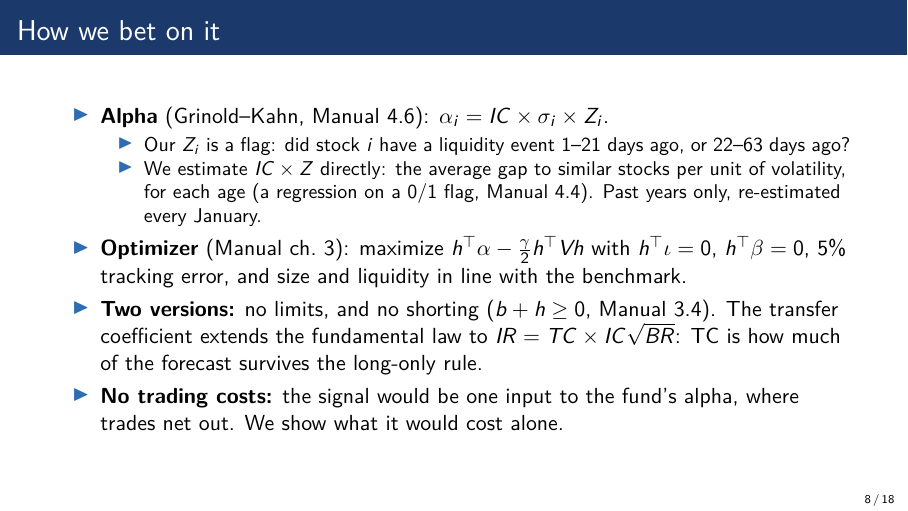
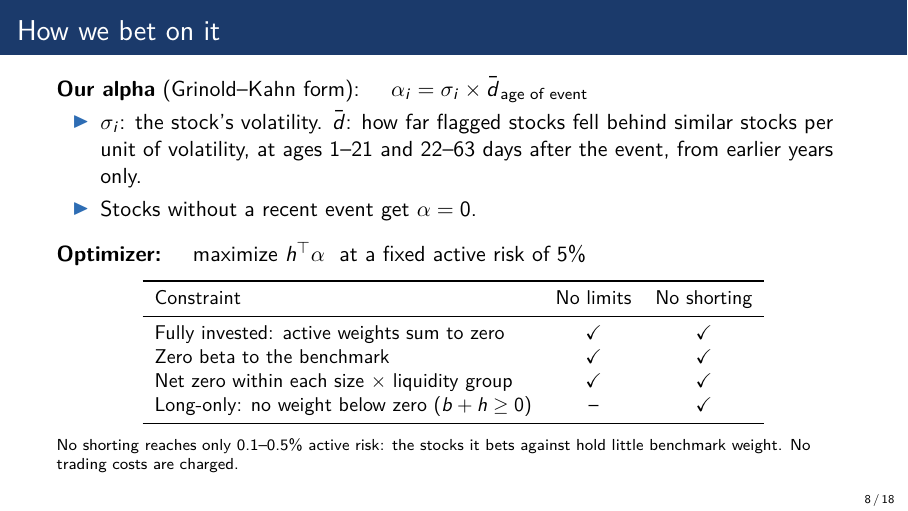
Before and after one commit to ConnerDraper/liquidity-collapse, LaTeX slides (slides/slides.tex): page 8 of 18. Compiled offline with pdfLaTeX.

Commit message:
Slides: simpler optimizer slide with our alpha and the constraints of each version

```diff
--- a/slides/slides.tex
+++ b/slides/slides.tex
@@ -4,6 +4,7 @@
 \usepackage{lmodern}
 \usepackage{graphicx}
 \usepackage{booktabs}
+\usepackage{amssymb}
 \definecolor{banner}{HTML}{1B3A6B}
 \definecolor{accent}{HTML}{2E6DB4}
 \setbeamercolor{frametitle}{bg=banner,fg=white}
@@ -91,16 +92,29 @@ Optimizer, daily, no shorting & --- &+0.19\%/yr & 0.10\% & 1.82 (5.1) & --- \\
 \end{frame}
 
 \begin{frame}{How we bet on it}
+\textbf{Our alpha} (Grinold--Kahn form): \quad $\alpha_i = \sigma_i \times \bar d_{\,\text{age of event}}$
 \begin{itemize}
-\item \textbf{Alpha} (Grinold--Kahn, Manual 4.6): $\alpha_i = IC \times \sigma_i \times Z_i$.
-  \begin{itemize}
-  \item Our $Z_i$ is a flag: did stock $i$ have a liquidity event 1--21 days ago, or 22--63 days ago?
-  \item We estimate $IC \times Z$ directly: the average gap to similar stocks per unit of volatility, for each age (a regression on a 0/1 flag, Manual 4.4). Past years only, re-estimated every January.
-  \end{itemize}
-\item \textbf{Optimizer} (Manual ch.\ 3): maximize $h^\top\alpha - \tfrac{\gamma}{2} h^\top V h$ with $h^\top\iota = 0$, $h^\top\beta = 0$, 5\% tracking error, and size and liquidity in line with the benchmark.
-\item \textbf{Two versions:} no limits, and no shorting ($b + h \ge 0$, Manual 3.4). The transfer coefficient extends the fundamental law to $IR = TC \times IC \sqrt{BR}$: TC is how much of the forecast survives the long-only rule.
-\item \textbf{No trading costs:} the signal would be one input to the fund's alpha, where trades net out. We show what it would cost alone.
+\item $\sigma_i$: the stock's volatility. $\bar d$: how far flagged stocks fell behind similar stocks per unit of volatility, at ages 1--21 and 22--63 days after the event, from earlier years only.
+\item Stocks without a recent event get $\alpha = 0$.
 \end{itemize}
+\medskip
+\textbf{Optimizer:} \quad maximize $h^\top\alpha$ \ at a fixed active risk of 5\%
+\medskip
+
+\centering\small
+\begin{tabular}{lcc}
+\toprule
+Constraint & No limits & No shorting \\
+\midrule
+Fully invested: active weights sum to zero & $\checkmark$ & $\checkmark$ \\
+Zero beta to the benchmark & $\checkmark$ & $\checkmark$ \\
+Net zero within each size $\times$ liquidity group & $\checkmark$ & $\checkmark$ \\
+Long-only: no weight below zero ($b + h \ge 0$) & -- & $\checkmark$ \\
+\bottomrule
+\end{tabular}
+
+\medskip
+\raggedright\scriptsize No shorting reaches only 0.1--0.5\% active risk: the stocks it bets against hold little benchmark weight. No trading costs are charged.
 \end{frame}
 
 \slide{vol_check.png}
```
Also changed, not shown: paper/figures/ic_by_year.pdf, paper/figures/matched_drift.pdf, paper/figures/vol_check.pdf, paper/figures/where.pdf, slides/slides.pdf, 1 other file.
